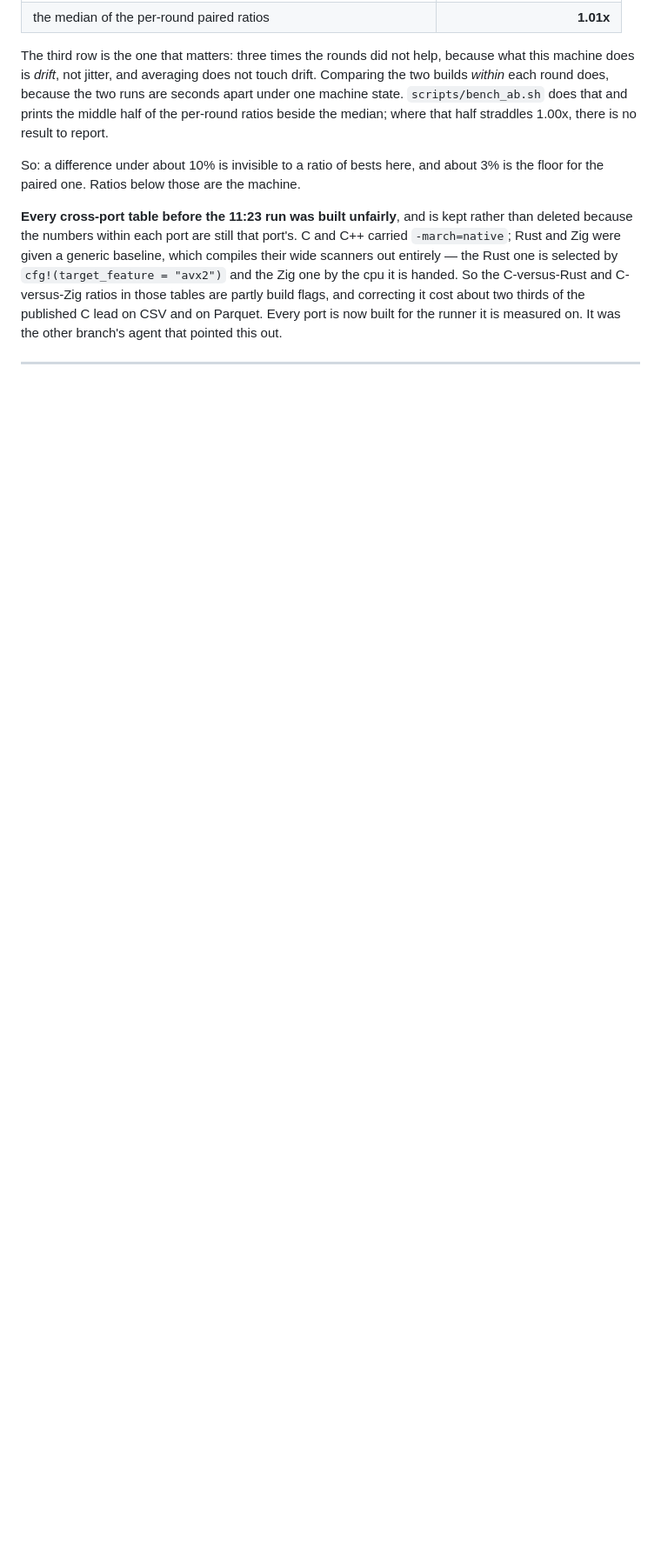
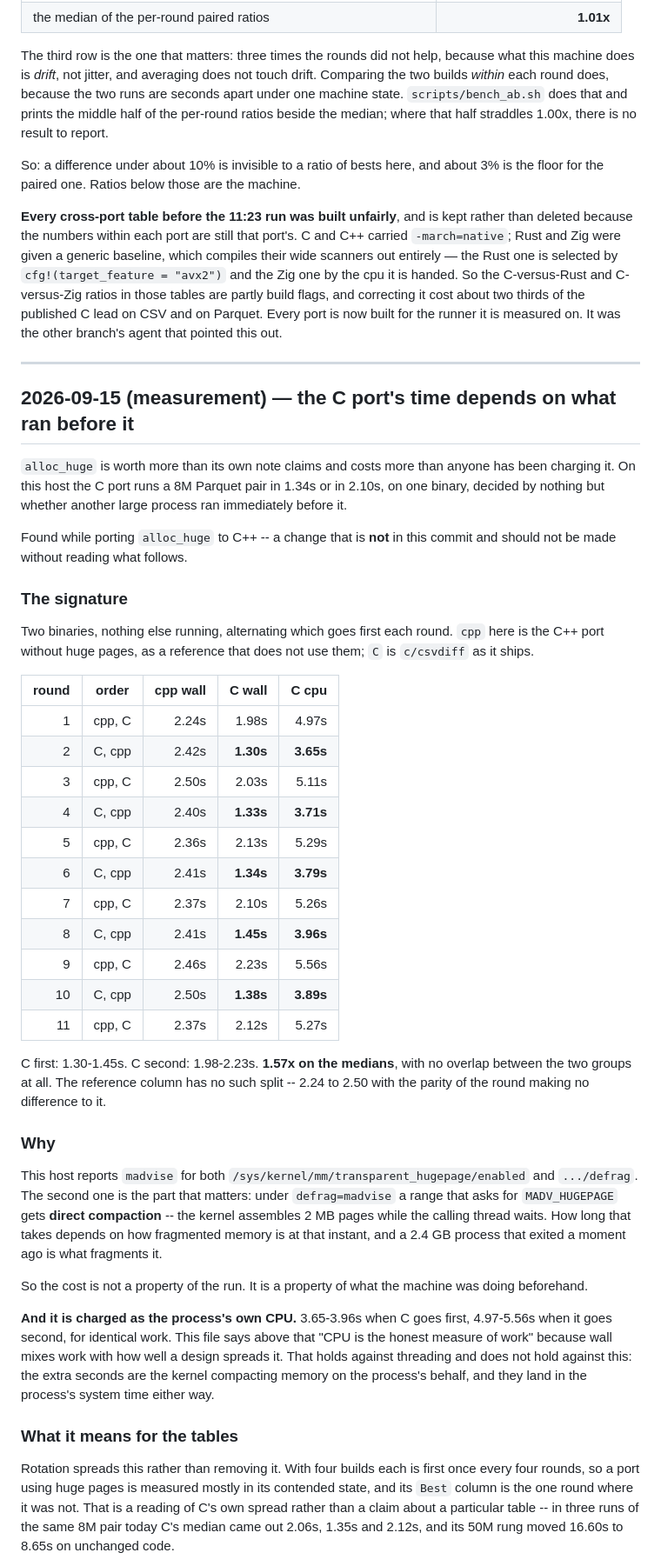
Before and after one commit to andrey-usa/csvdiff, a Markdown page: BENCHMARKS.md, the part around one of its changes. Shown at 87% size. Rendered like a GitHub page; blank space fills up the shorter version.

Commit message:
The C port's time depends on what ran before it (#78)
`alloc_huge` is worth more than its own note claims and costs more than
anyone has been charging it. On this host the C port runs an 8M Parquet
pair in 1.34s or in 2.10s, on one binary, decided by nothing but whether
another large process ran immediately before it.

Two binaries alternating which goes first, eleven rounds, nothing else
running. C first: 1.30-1.45s. C second: 1.98-2.23s. 1.57x on the medians
with no overlap between the groups. The reference column -- the C++ port,
which does not use huge pages -- is 2.24-2.50s with the parity of the
round making no difference to it.

The mechanism is `defrag=madvise` on this host: a range asking for
MADV_HUGEPAGE gets direct compaction, so the calling thread waits while
the kernel assembles 2 MB pages, and how long that takes depends on how
fragmented memory is at that instant. A 2.4 GB process that exited a
moment ago is what fragments it.

It is charged as the process's own CPU: 3.65-3.96s going first against
4.97-5.56s going second, for identical work. This file says CPU is the
honest measure of work because wall mixes work with how well a design
spreads it. That holds against threading and not against this -- the
extra seconds are the kernel compacting on the process's behalf and they
land in its system time either way.

Rotation spreads this rather than removing it. With four builds each is
first once every four rounds, so a port using huge pages is measured
mostly contended and its Best column is the round where it was not. Which
is a reading of C's own spread rather than a claim about any one table:
three runs of the same 8M pair today put C's median at 2.06s, 1.35s and
2.12s, and its 50M rung moved 16.60s to 8.65s on unchanged code.

Found while porting alloc_huge to the C++ columnar index. That change
reproduces all of it -- 2.03-2.55s going first, beating the same build
without huge pages at its best of 2.17s, and 2.73-3.10s going second, for
a median 1.16x slower over mixed positions. It is not in this commit. The
case for it is not dead, since it wins outright on a quiet machine and
would leave the two ports differing in language rather than in allocator,
but a change whose sign depends on the environment is one to take
deliberately rather than inherit from one container's benchmark.


Claude-Session: https://claude.ai/code/session_01J3cWxU9xYCoP7xSoj9FX46

Co-authored-by: Claude <noreply@anthropic.com>

```diff
--- a/BENCHMARKS.md
+++ b/BENCHMARKS.md
@@ -72,3 +72,66 @@ Parquet. Every port is now built for the runner it is measured on. It was the
 other branch's agent that pointed this out.
 
 ---
+
+## 2026-09-15 (measurement) — the C port's time depends on what ran before it
+
+`alloc_huge` is worth more than its own note claims and costs more than anyone
+has been charging it. On this host the C port runs a 8M Parquet pair in 1.34s or
+in 2.10s, on one binary, decided by nothing but whether another large process
+ran immediately before it.
+
+Found while porting `alloc_huge` to C++ -- a change that is **not** in this
+commit and should not be made without reading what follows.
+
+### The signature
+
+Two binaries, nothing else running, alternating which goes first each round.
+`cpp` here is the C++ port without huge pages, as a reference that does not use
+them; `C` is `c/csvdiff` as it ships.
+
+| round | order | cpp wall | C wall | C cpu |
+|------:|-------|---------:|-------:|------:|
+| 1 | cpp, C | 2.24s | 1.98s | 4.97s |
+| 2 | C, cpp | 2.42s | **1.30s** | **3.65s** |
+| 3 | cpp, C | 2.50s | 2.03s | 5.11s |
+| 4 | C, cpp | 2.40s | **1.33s** | **3.71s** |
+| 5 | cpp, C | 2.36s | 2.13s | 5.29s |
+| 6 | C, cpp | 2.41s | **1.34s** | **3.79s** |
+| 7 | cpp, C | 2.37s | 2.10s | 5.26s |
+| 8 | C, cpp | 2.41s | **1.45s** | **3.96s** |
+| 9 | cpp, C | 2.46s | 2.23s | 5.56s |
+| 10 | C, cpp | 2.50s | **1.38s** | **3.89s** |
+| 11 | cpp, C | 2.37s | 2.12s | 5.27s |
+
+C first: 1.30-1.45s. C second: 1.98-2.23s. **1.57x on the medians**, with no
+overlap between the two groups at all. The reference column has no such split --
+2.24 to 2.50 with the parity of the round making no difference to it.
+
+### Why
+
+This host reports `madvise` for both `/sys/kernel/mm/transparent_hugepage/enabled`
+and `.../defrag`. The second one is the part that matters: under `defrag=madvise`
+a range that asks for `MADV_HUGEPAGE` gets **direct compaction** -- the kernel
+assembles 2 MB pages while the calling thread waits. How long that takes depends
+on how fragmented memory is at that instant, and a 2.4 GB process that exited a
+moment ago is what fragments it.
+
+So the cost is not a property of the run. It is a property of what the machine
+was doing beforehand.
+
+**And it is charged as the process's own CPU.** 3.65-3.96s when C goes first,
+4.97-5.56s when it goes second, for identical work. This file says above that
+"CPU is the honest measure of work" because wall mixes work with how well a
+design spreads it. That holds against threading and does not hold against this:
+the extra seconds are the kernel compacting memory on the process's behalf, and
+they land in the process's system time either way.
+
+### What it means for the tables
+
+Rotation spreads this rather than removing it. With four builds each is first
+once every four rounds, so a port using huge pages is measured mostly in its
+contended state, and its `Best` column is the one round where it was not. That
+is a reading of C's own spread rather than a claim about a particular table --
+in three runs of the same 8M pair today C's median came out 2.06s, 1.35s and
+2.12s, and its 50M rung moved 16.60s to 8.65s on unchanged code.
+
```
Also changed, not shown: other parts of BENCHMARKS.md (+17 -0 lines).
